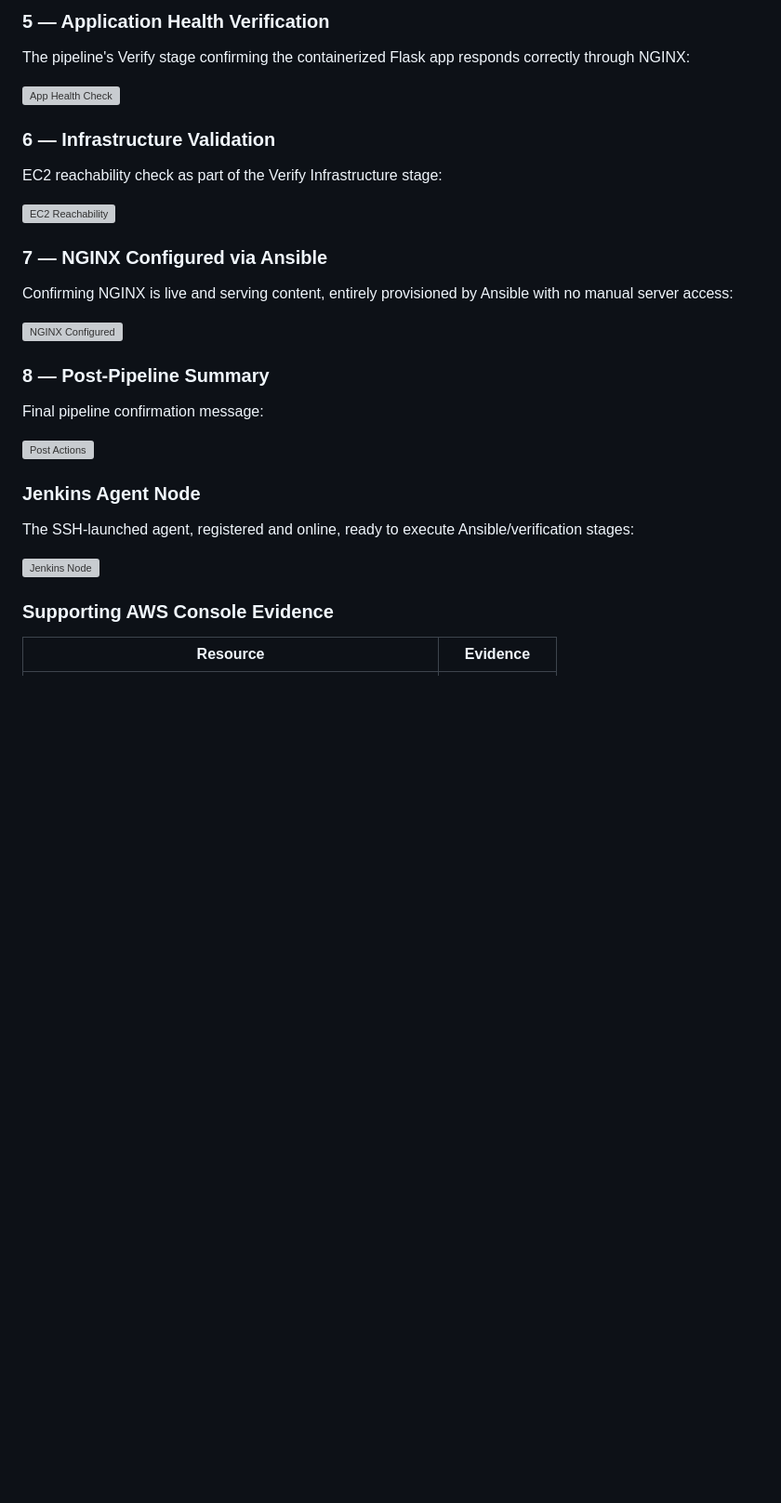
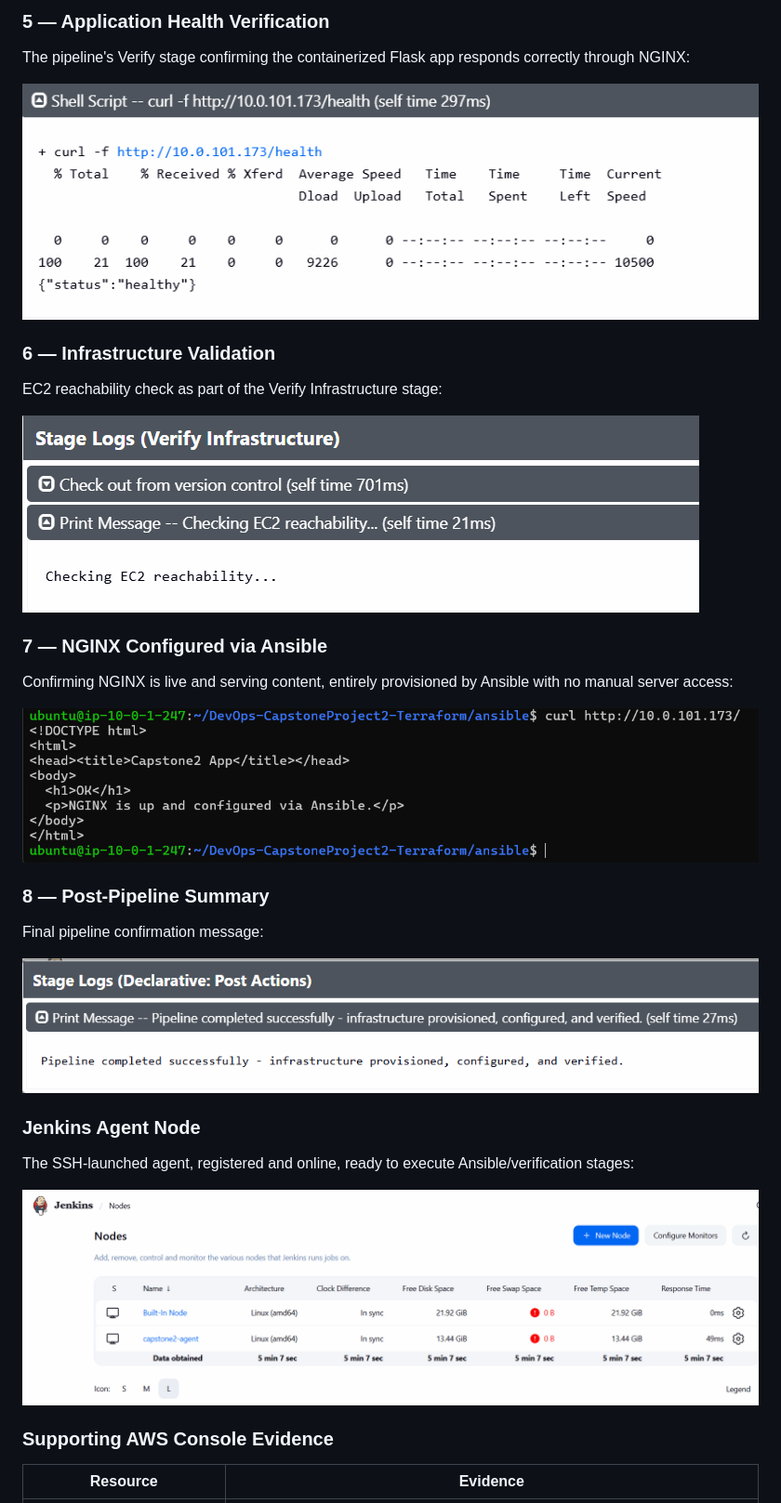
Before and after one commit to muhammedmusthafatp/DevOps-CapstoneProject2-Terraform, a Markdown page: README.md, the part around one of its changes. Shown at 93% size. Drawn GitHub-style; blank space fills up the shorter version; grey boxes are pictures that could not be loaded.

```diff
--- a/README.md
+++ b/README.md
@@ -338,27 +338,27 @@ The Jenkins agent (running inside the target VPC) independently checks out the s
 ### 5 — Application Health Verification
 The pipeline's Verify stage confirming the containerized Flask app responds correctly through NGINX:
 
-![App Health Check](docs/screenshots/app-health.png)
+![App Health Check](screenshots/app-health.png)
 
 ### 6 — Infrastructure Validation
 EC2 reachability check as part of the Verify Infrastructure stage:
 
-![EC2 Reachability](docs/screenshots/ec2-reachability.png)
+![EC2 Reachability](screenshots/ec2-reachability.png)
 
 ### 7 — NGINX Configured via Ansible
 Confirming NGINX is live and serving content, entirely provisioned by Ansible with no manual server access:
 
-![NGINX Configured](docs/screenshots/nginx-ansible-configured.png)
+![NGINX Configured](screenshots/nginx-ansible-configured.png)
 
 ### 8 — Post-Pipeline Summary
 Final pipeline confirmation message:
 
-![Post Actions](docs/screenshots/post-action.png)
+![Post Actions](screenshots/post-action.png)
 
 ### Jenkins Agent Node
 The SSH-launched agent, registered and online, ready to execute Ansible/verification stages:
 
-![Jenkins Node](docs/screenshots/node.png)
+![Jenkins Node](screenshots/node.png)
 
 ### Supporting AWS Console Evidence
 
```
Also changed, not shown: other parts of README.md (+9 -9 lines).
